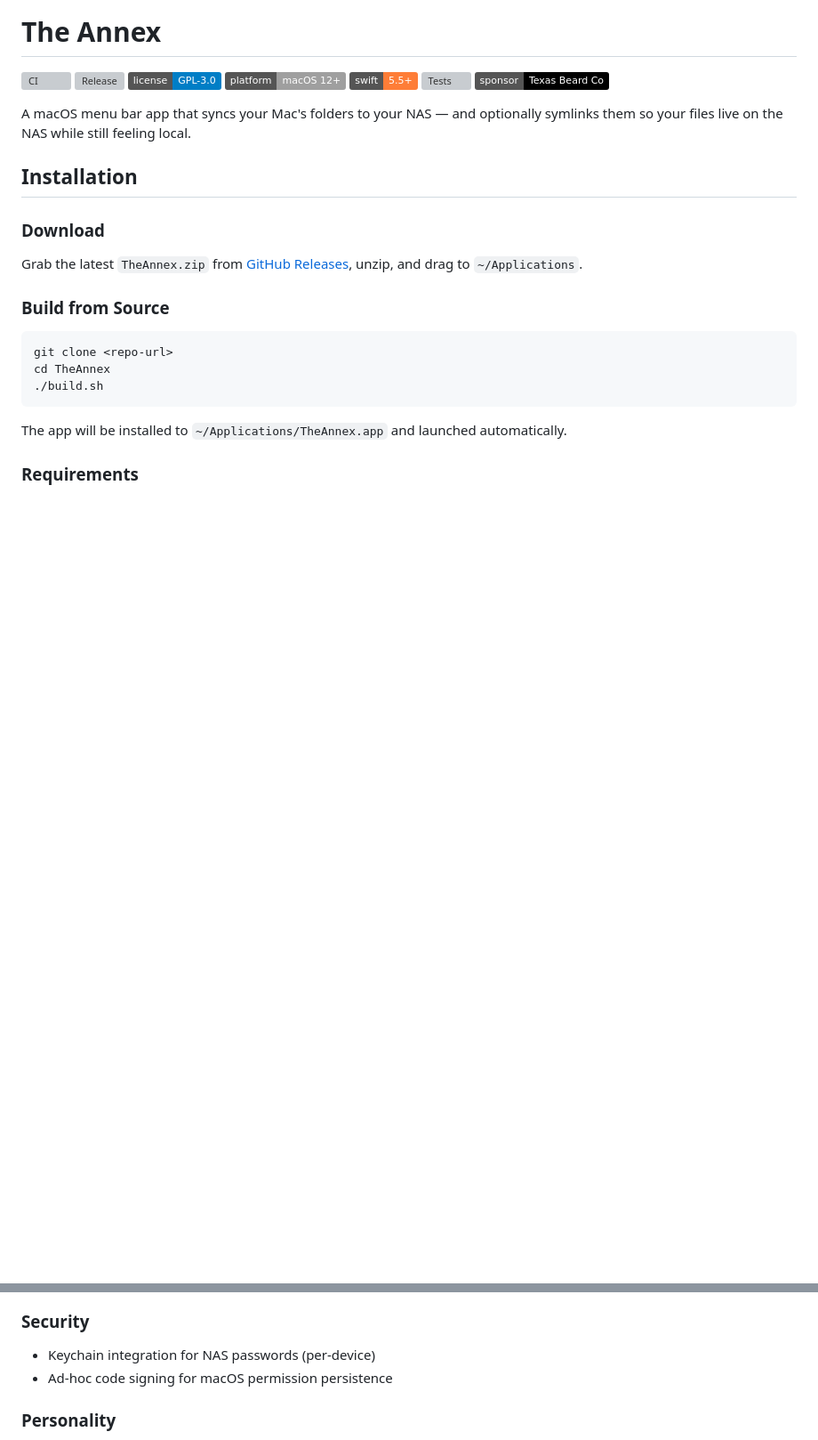
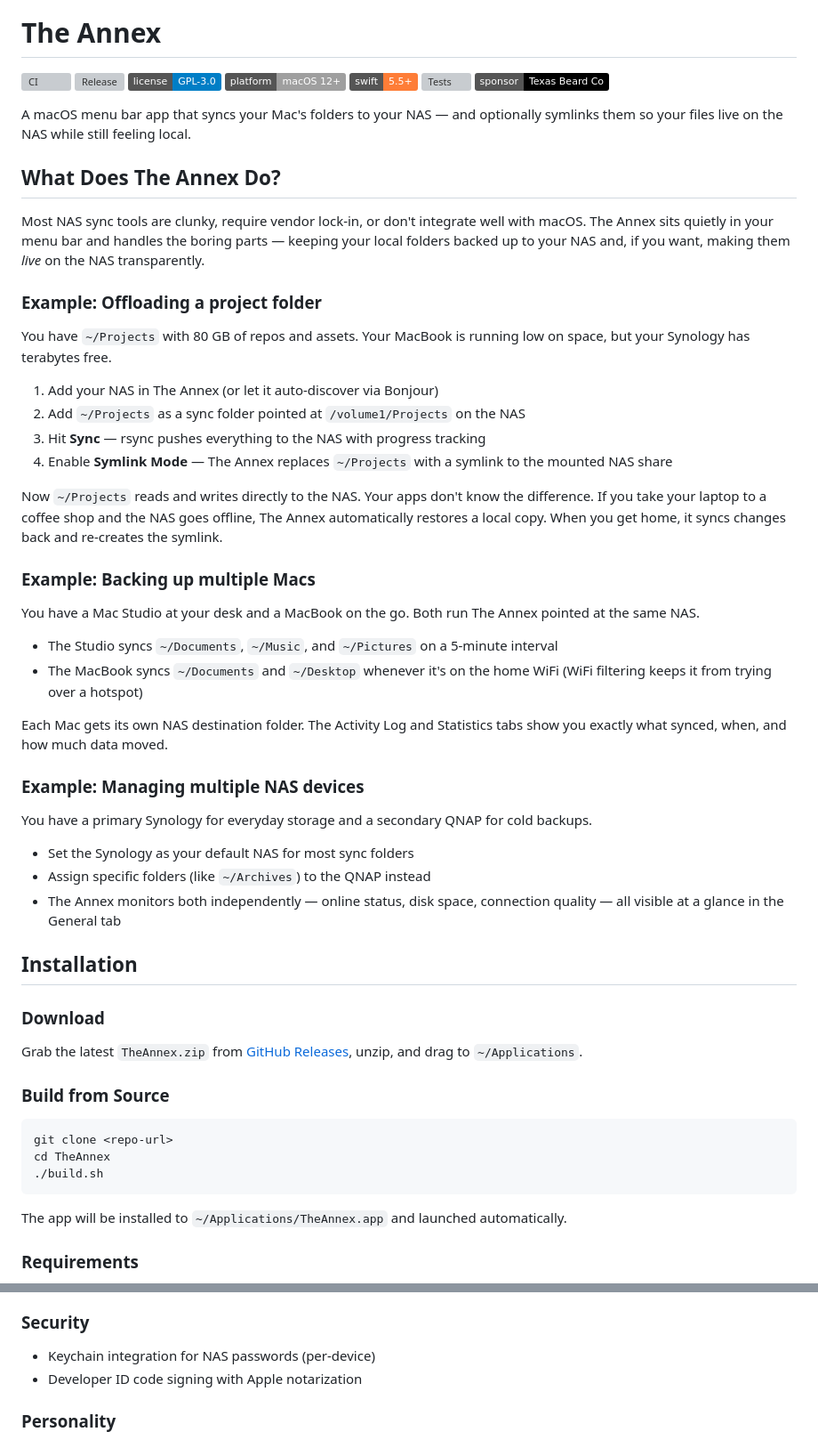
Before and after one commit to ry4nolson/TheAnnex, a Markdown page: README.md, 2 parts joined by grey strips. Shown at 89% size. GitHub-like rendering; badges without logos; blank space fills up the shorter version; grey boxes are pictures that could not be loaded.

Commit message:
Update README.md to include detailed usage examples for The Annex, highlighting its features for syncing folders, managing multiple Macs, and handling multiple NAS devices. Also, clarify the security enhancements with Developer ID code signing and Apple notarization.

```diff
--- a/README.md
+++ b/README.md
@@ -13,6 +13,38 @@
 [![Sponsor: Texas Beard Co](https://img.shields.io/badge/sponsor-Texas%20Beard%20Co-black.svg)](https://www.texasbeardcompany.com)
 
 A macOS menu bar app that syncs your Mac's folders to your NAS — and optionally symlinks them so your files live on the NAS while still feeling local.
+
+## What Does The Annex Do?
+
+Most NAS sync tools are clunky, require vendor lock-in, or don't integrate well with macOS. The Annex sits quietly in your menu bar and handles the boring parts — keeping your local folders backed up to your NAS and, if you want, making them *live* on the NAS transparently.
+
+### Example: Offloading a project folder
+
+You have `~/Projects` with 80 GB of repos and assets. Your MacBook is running low on space, but your Synology has terabytes free.
+
+1. Add your NAS in The Annex (or let it auto-discover via Bonjour)
+2. Add `~/Projects` as a sync folder pointed at `/volume1/Projects` on the NAS
+3. Hit **Sync** — rsync pushes everything to the NAS with progress tracking
+4. Enable **Symlink Mode** — The Annex replaces `~/Projects` with a symlink to the mounted NAS share
+
+Now `~/Projects` reads and writes directly to the NAS. Your apps don't know the difference. If you take your laptop to a coffee shop and the NAS goes offline, The Annex automatically restores a local copy. When you get home, it syncs changes back and re-creates the symlink.
+
+### Example: Backing up multiple Macs
+
+You have a Mac Studio at your desk and a MacBook on the go. Both run The Annex pointed at the same NAS.
+
+- The Studio syncs `~/Documents`, `~/Music`, and `~/Pictures` on a 5-minute interval
+- The MacBook syncs `~/Documents` and `~/Desktop` whenever it's on the home WiFi (WiFi filtering keeps it from trying over a hotspot)
+
+Each Mac gets its own NAS destination folder. The Activity Log and Statistics tabs show you exactly what synced, when, and how much data moved.
+
+### Example: Managing multiple NAS devices
+
+You have a primary Synology for everyday storage and a secondary QNAP for cold backups.
+
+- Set the Synology as your default NAS for most sync folders
+- Assign specific folders (like `~/Archives`) to the QNAP instead
+- The Annex monitors both independently — online status, disk space, connection quality — all visible at a glance in the General tab
 
 ## Installation
 
@@ -88,7 +120,7 @@ The app will be installed to `~/Applications/TheAnnex.app` and launched automati
 
 ### Security
 - Keychain integration for NAS passwords (per-device)
-- Ad-hoc code signing for macOS permission persistence
+- Developer ID code signing with Apple notarization
 
 ### Personality
 - Optional "Annex personality" mode with fun quotes in notifications, logs, and empty states
```
